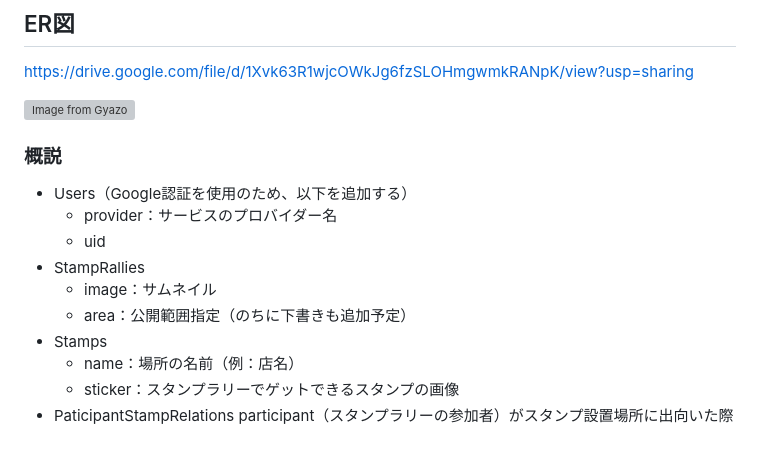
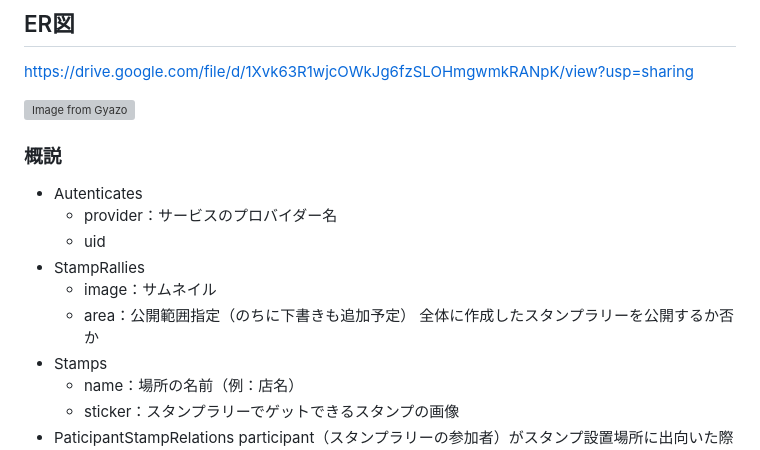
Before and after one commit to naopon-hamumu/stamp_app, a Markdown page: README.md, the part around one of its changes. GitHub-like rendering; grey boxes are pictures that could not be loaded.

Commit message:
ER図修正2

```diff
--- a/README.md
+++ b/README.md
@@ -87,11 +87,12 @@ https://drive.google.com/file/d/1Xvk63R1wjcOWkJg6fzSLOHmgwmkRANpK/view?usp=shari
 
 ### 概説
-- Users（Google認証を使用のため、以下を追加する）
+- Autenticates
   - provider：サービスのプロバイダー名
   - uid
 - StampRallies
   - image：サムネイル
   - area：公開範囲指定（のちに下書きも追加予定）
+    全体に作成したスタンプラリーを公開するか否か
 - Stamps
   - name：場所の名前（例：店名）
   - sticker：スタンプラリーでゲットできるスタンプの画像
```
Also changed, not shown: other parts of README.md (+1 -1 lines).
